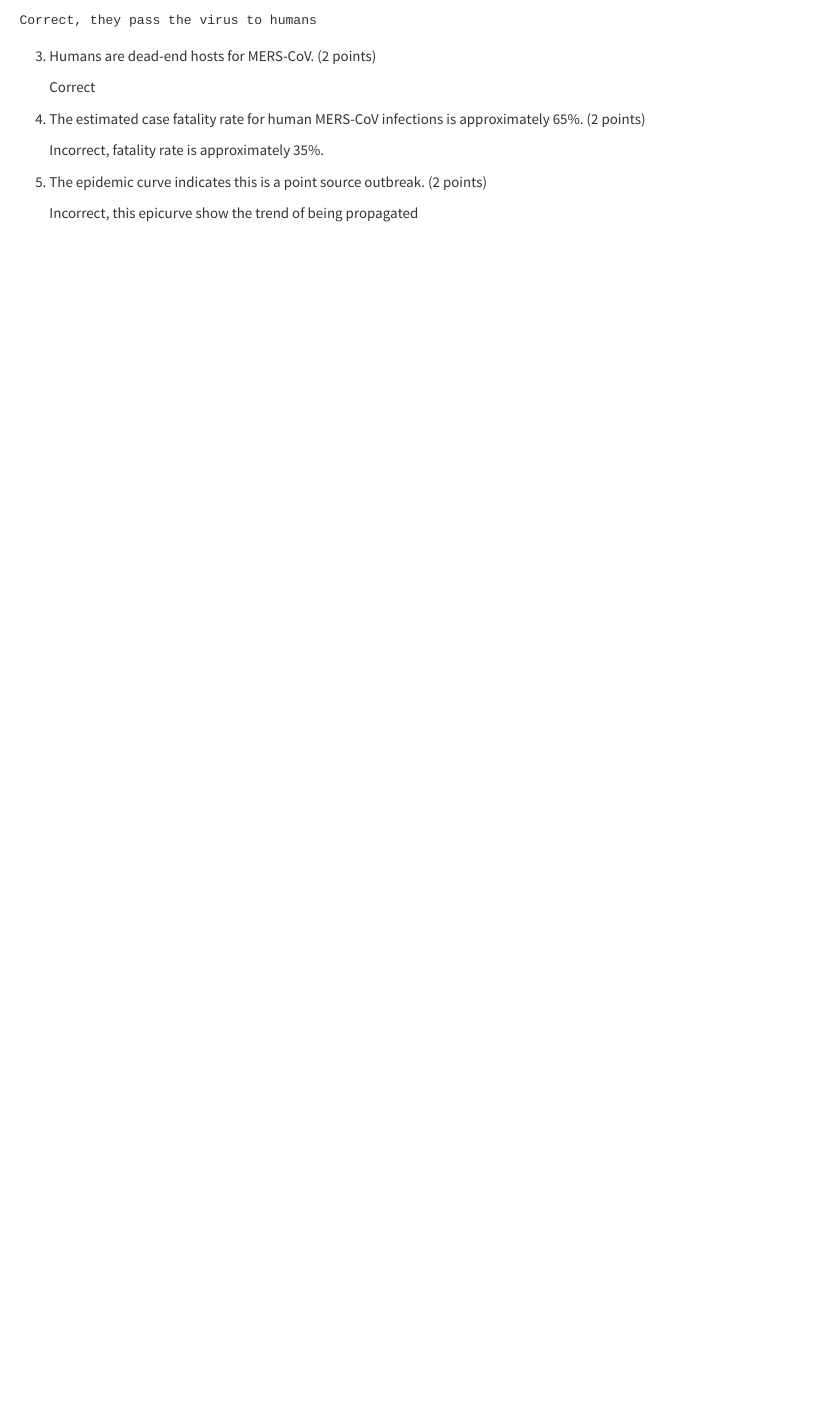
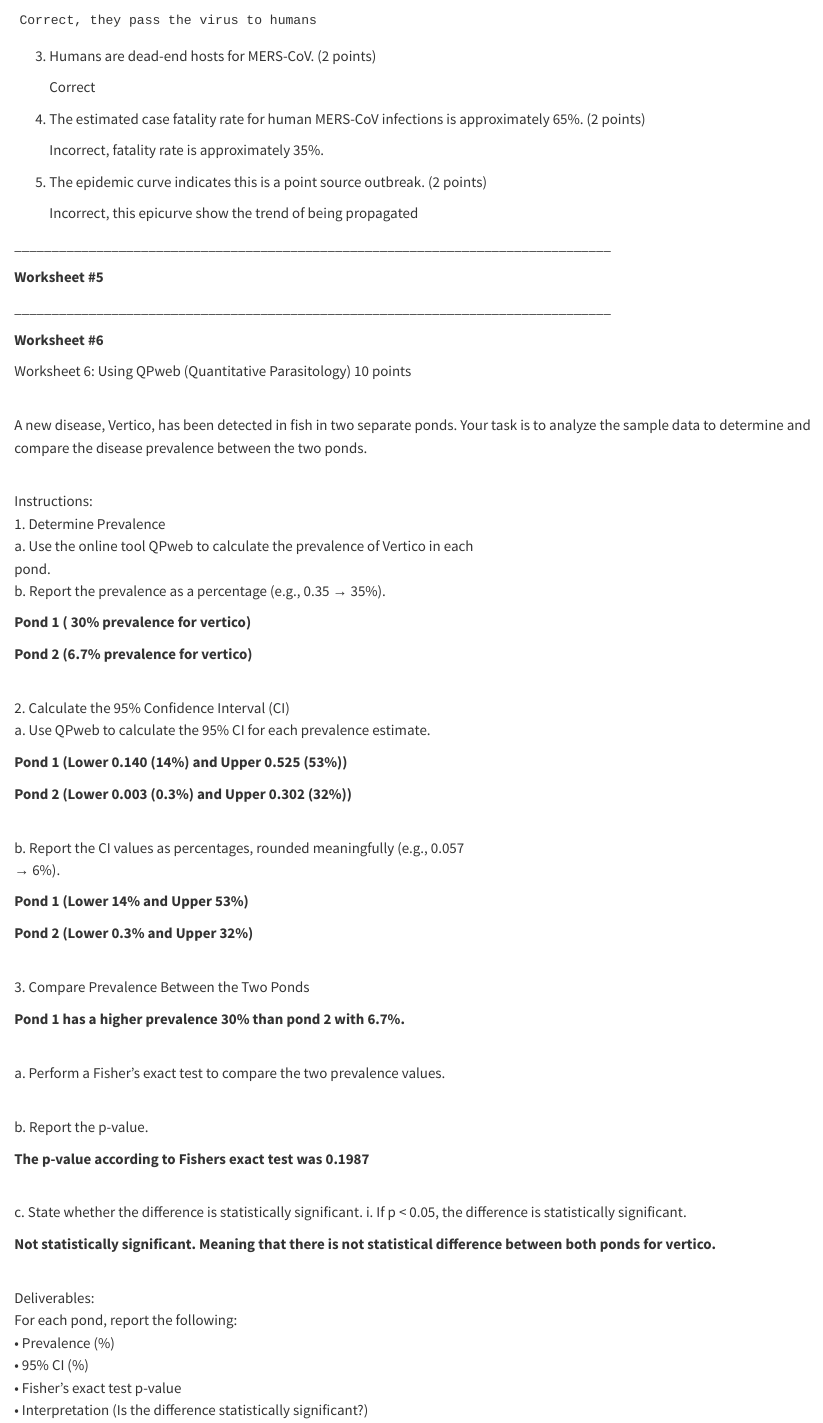
Before and after one commit to Nclaudio95/Noel_DisEco_Fall2025, a Quarto document (NACS_DisEco_Fall2025/Noel_DisEco_Fall2025.qmd): the page in a window 1100 px wide, from 6250 px down. Rendered offline with R 4.5, knitr and Pandoc in place of Quarto, with nearby package versions.

Commit message:
Add files via upload

````diff
--- a/NACS_DisEco_Fall2025/Noel_DisEco_Fall2025.qmd
+++ b/NACS_DisEco_Fall2025/Noel_DisEco_Fall2025.qmd
@@ -295,9 +295,11 @@ Which of the following statements about MERS-CoV are correct? *(If it is incorre
 
     No, the MERS-Cov is maintained in camels which are the reservoir host for the virus.
 
-2.   Camels serve as the main animal reservoir for MERS-CoV. (2 points)
+2.  Camels serve as the main animal reservoir for MERS-CoV. (2 points)
 
-    Correct, they pass the virus to humans
+```
+Correct, they pass the virus to humans
+```
 
 3.  Humans are dead-end hosts for MERS-CoV. (2 points)
 
@@ -310,3 +312,69 @@ Which of the following statements about MERS-CoV are correct? *(If it is incorre
 5.  The epidemic curve indicates this is a point source outbreak. (2 points)
 
     Incorrect, this epicurve show the trend of being propagated
+
+\_\_\_\_\_\_\_\_\_\_\_\_\_\_\_\_\_\_\_\_\_\_\_\_\_\_\_\_\_\_\_\_\_\_\_\_\_\_\_\_\_\_\_\_\_\_\_\_\_\_\_\_\_\_\_\_\_\_\_\_\_\_\_\_\_\_\_\_\_\_\_\_\_\_\_\_\_\_\_\_
+
+**Worksheet #5**
+
+\_\_\_\_\_\_\_\_\_\_\_\_\_\_\_\_\_\_\_\_\_\_\_\_\_\_\_\_\_\_\_\_\_\_\_\_\_\_\_\_\_\_\_\_\_\_\_\_\_\_\_\_\_\_\_\_\_\_\_\_\_\_\_\_\_\_\_\_\_\_\_\_\_\_\_\_\_\_\_\_
+
+**Worksheet #6**
+
+Worksheet 6: Using QPweb (Quantitative Parasitology) 10 points
+
+\
+A new disease, Vertico, has been detected in fish in two separate ponds. Your task is to analyze the sample data to determine and compare the disease prevalence between the two ponds.
+
+\
+Instructions:\
+1. Determine Prevalence\
+a. Use the online tool QPweb to calculate the prevalence of Vertico in each\
+pond.\
+b. Report the prevalence as a percentage (e.g., 0.35 → 35%).
+
+**Pond 1 ( 30% prevalence for vertico)**
+
+**Pond 2 (6.7% prevalence for vertico)**
+
+\
+2. Calculate the 95% Confidence Interval (CI)\
+a. Use QPweb to calculate the 95% CI for each prevalence estimate.
+
+**Pond 1 (Lower 0.140 (14%) and Upper 0.525 (53%))**
+
+**Pond 2 (Lower 0.003 (0.3%) and Upper 0.302 (32%))**
+
+\
+b. Report the CI values as percentages, rounded meaningfully (e.g., 0.057\
+→ 6%).
+
+**Pond 1 (Lower 14% and Upper 53%)**
+
+**Pond 2 (Lower 0.3% and Upper 32%)**
+
+\
+3. Compare Prevalence Between the Two Ponds
+
+**Pond 1 has a higher prevalence 30% than pond 2 with 6.7%.**
+
+\
+a. Perform a Fisher’s exact test to compare the two prevalence values.
+
+\
+b. Report the p-value.
+
+**The p-value according to Fishers exact test was 0.1987**
+
+\
+c. State whether the difference is statistically significant. i. If p \< 0.05, the difference is statistically significant.
+
+**Not statistically significant. Meaning that there is not statistical difference between both ponds for vertico.**
+
+\
+Deliverables:\
+For each pond, report the following:\
+• Prevalence (%)\
+• 95% CI (%)\
+• Fisher’s exact test p-value\
+• Interpretation (Is the difference statistically significant?)\
````
